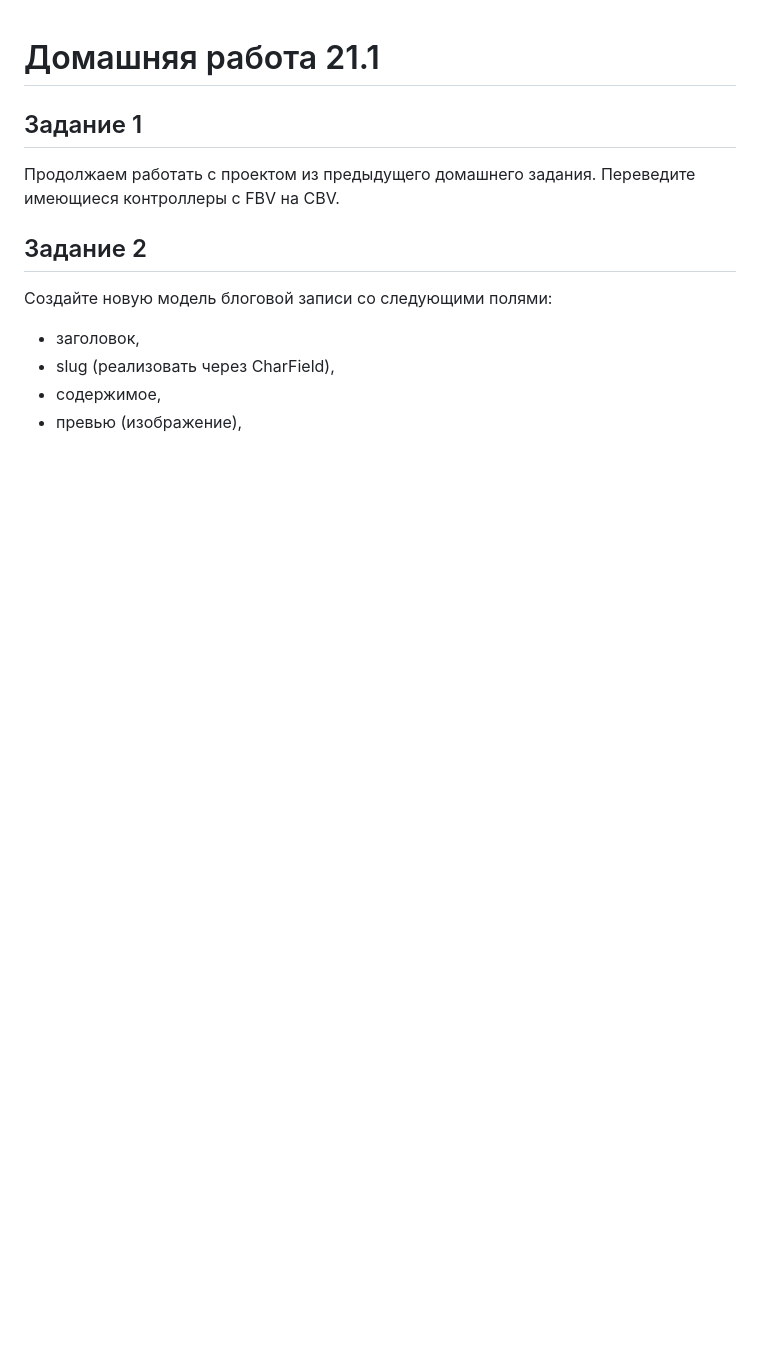
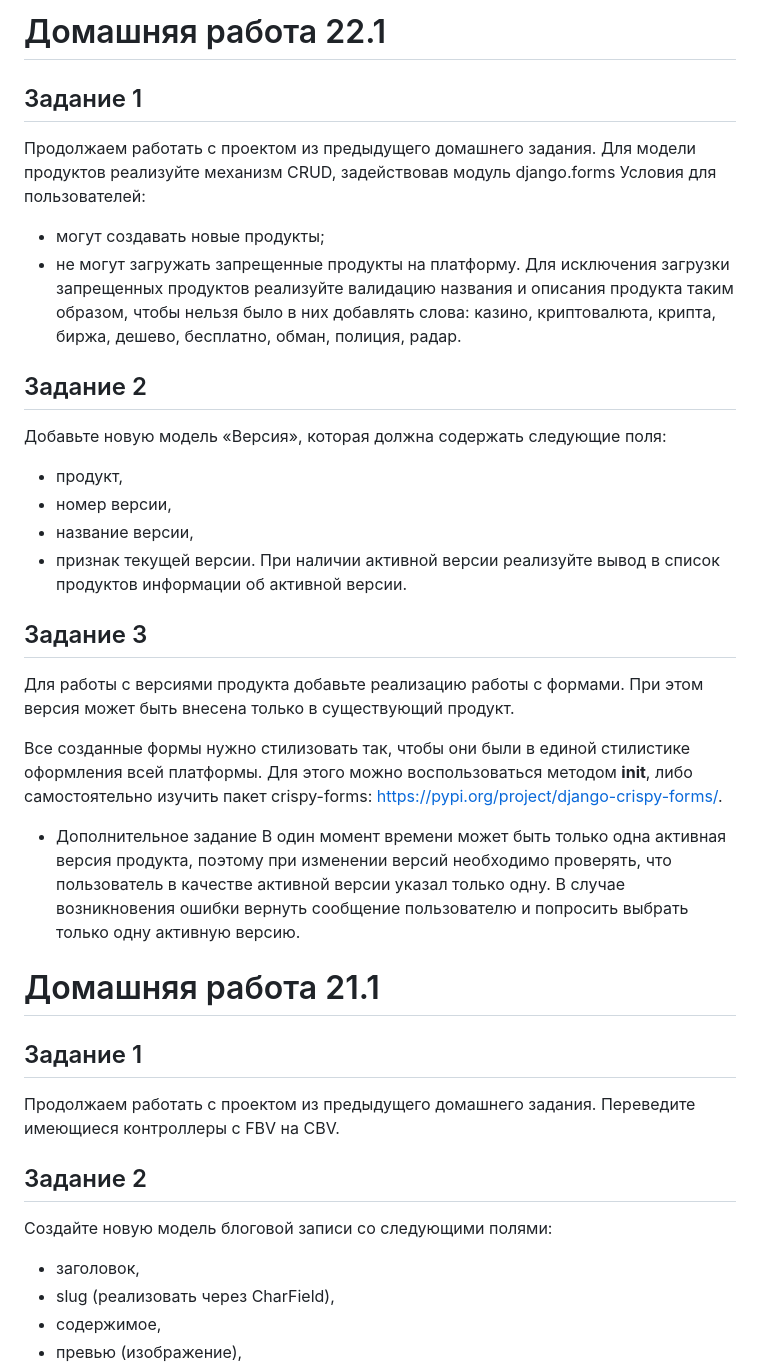
Before and after one commit to daniyarbat/furniture_mini_catalog, a Markdown page: README.md, the part around the change. Rendered like a GitHub page; blank space fills up the shorter version.

Commit message:
ADD: 22.1 hw init

```diff
--- a/README.md
+++ b/README.md
@@ -1,3 +1,34 @@
+# Домашняя работа 22.1
+
+## Задание 1
+Продолжаем работать с проектом из предыдущего домашнего задания. Для модели продуктов реализуйте механизм CRUD, задействовав модуль
+django.forms
+Условия для пользователей:
+- могут создавать новые продукты;
+- не могут загружать запрещенные продукты на платформу.
+Для исключения загрузки запрещенных продуктов реализуйте валидацию названия и описания продукта таким образом,
+чтобы нельзя было в них добавлять слова: казино, криптовалюта, крипта, биржа, дешево, бесплатно, обман, полиция, радар.
+
+## Задание 2
+Добавьте новую модель «Версия», которая должна содержать следующие поля:
+- продукт,
+- номер версии,
+- название версии,
+- признак текущей версии.
+При наличии активной версии реализуйте вывод в список продуктов информации об активной версии.
+
+## Задание 3
+Для работы с версиями продукта добавьте реализацию работы с формами. При этом версия может быть внесена только в существующий продукт.
+
+Все созданные формы нужно стилизовать так, чтобы они были в единой стилистике оформления всей платформы.
+Для этого можно воспользоваться методом __init__, либо самостоятельно изучить пакет crispy-forms: https://pypi.org/project/django-crispy-forms/.
+
+* Дополнительное задание
+В один момент времени может быть только одна активная версия продукта, поэтому при изменении версий необходимо проверять,
+что пользователь в качестве активной версии указал только одну.
+В случае возникновения ошибки вернуть сообщение пользователю и попросить выбрать только одну активную версию.
+
+
 # Домашняя работа 21.1
 
 ## Задание 1
```
